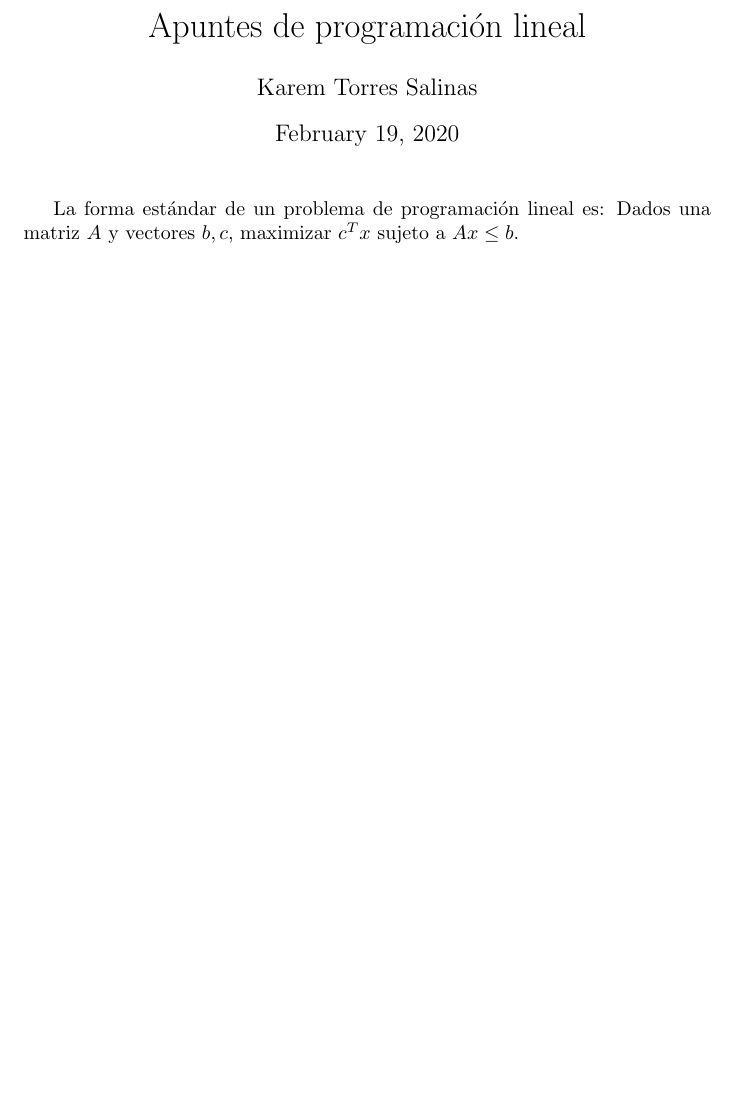
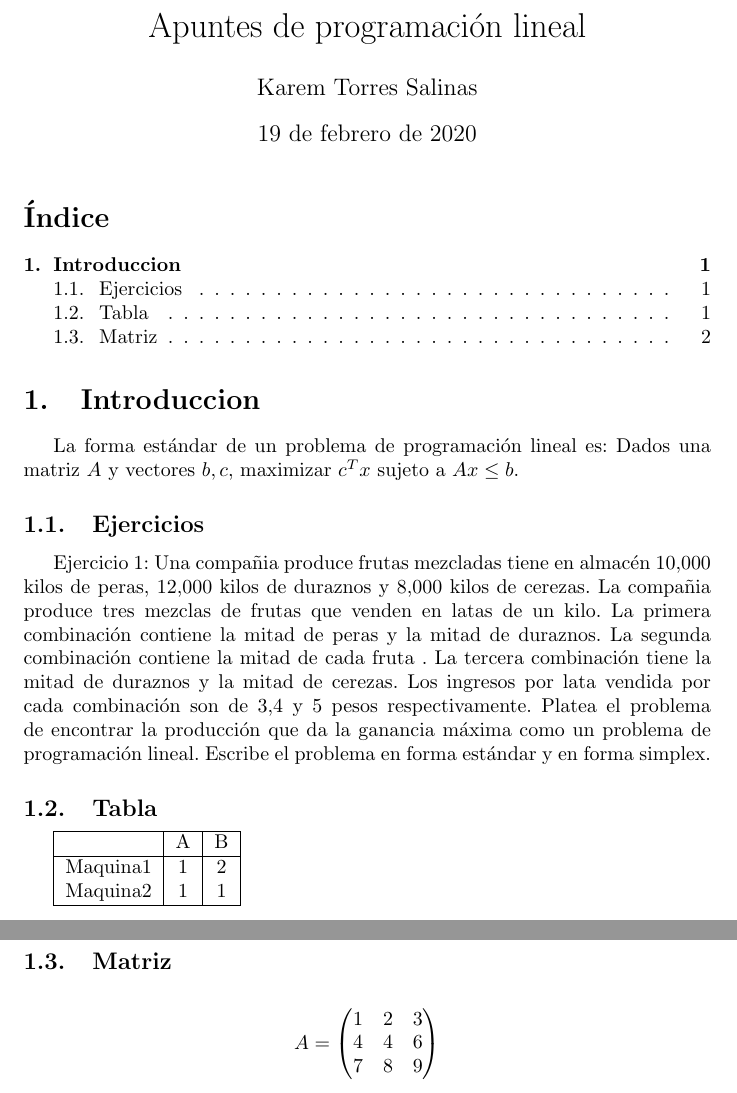
Before and after one commit to KaremTosa/Pgrmacion, a LaTeX document (prueba.tex): part of the page before the commit and two parts of pages 1 and 2 of 2 after it, the two joined at a grey line, cut so that both start at the same text, the shorter picture padded with empty space. Compiled offline with pdfLaTeX.

Commit message:
Add files via upload

```diff
--- a/prueba.tex
+++ b/prueba.tex
@@ -1,7 +1,8 @@
 \documentclass{article}
 
 \usepackage[utf8]{inputenc}
-
+\usepackage{amsmath}
+\usepackage[spanish]{babel}
 \title{Apuntes de programación lineal}
 
 \author{Karem Torres Salinas}
@@ -10,8 +11,54 @@
 
 \begin{document}
 
+
 \maketitle
+\tableofcontents
+\label{sec:introduccion}
+\section{Introduccion}
+
+
 
 La forma estándar de un problema de programación lineal es: Dados una
 matriz $A$ y vectores $b,c$, maximizar $c^Tx$ sujeto a $Ax\leq b$.
+
+\subsection{Ejercicios}
+Ejercicio 1:
+Una compañia produce frutas mezcladas tiene en almacén 10,000 kilos de
+peras, 12,000 kilos de duraznos y 8,000 kilos de cerezas. La compañia
+produce tres mezclas de frutas que venden en latas de un kilo. La
+primera combinación contiene la mitad de peras y la mitad de
+duraznos. La segunda combinación contiene la mitad de cada fruta . La
+tercera combinación tiene la mitad de duraznos y la mitad de
+cerezas. Los ingresos por lata vendida por cada combinación son de 3,4
+y 5 pesos respectivamente. Platea el problema de encontrar la
+producción que da la ganancia máxima como un problema de programación
+lineal. Escribe el problema en forma estándar y en forma simplex.
+
+
+\subsection{Tabla}
+
+\begin{tabular}{|c|c|c|}
+  \hline
+  &A&B\\
+  \hline
+  Maquina1 &1&2\\
+  Maquina2 &1&1 \\
+  \hline
+\end{tabular}
+
+
+\subsection{Matriz}
+
+\begin{equation*}
+  \label{eq:1}
+ A= \begin{pmatrix}
+    1&2&3\\
+    4&4&6\\
+    7&8&9\\
+  \end{pmatrix}
+\end{equation*}
+
+
+
 \end{document}
```
Also changed, not shown: prueba.pdf.
